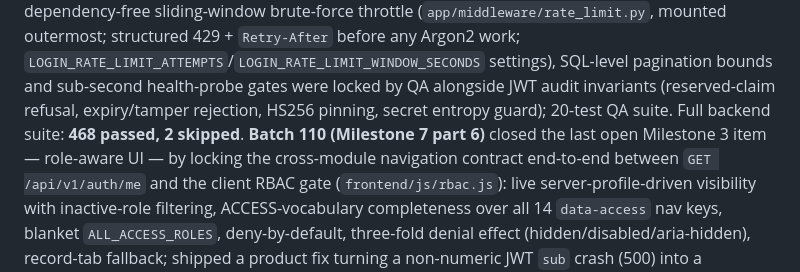
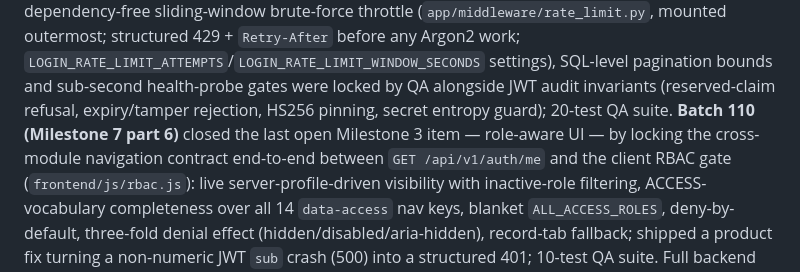
Before and after one commit to drsamonline/HMS, a Markdown page: ROADMAP.md, the part around the change. Rendered like a GitHub page.

Commit message:
ROADMAP.md: remove stale 'Full backend suite: 468 passed, 2 skipped' sentence from Batch 109 narrative (superseded by the Batch 110 count of 478 passed, 2 skipped at end of Current Position)

```diff
--- a/ROADMAP.md
+++ b/ROADMAP.md
@@ -126,8 +126,8 @@ paths; 11-test QA suite. Full backend suite: **448 passed, 2 skipped**.
 dependency-free sliding-window brute-force throttle (`app/middleware/rate_limit.py`, mounted outermost; structured 429 +
 `Retry-After` before any Argon2 work; `LOGIN_RATE_LIMIT_ATTEMPTS`/`LOGIN_RATE_LIMIT_WINDOW_SECONDS` settings), SQL-level
 pagination bounds and sub-second health-probe gates were locked by QA alongside JWT audit invariants (reserved-claim
-refusal, expiry/tamper rejection, HS256 pinning, secret entropy guard); 20-test QA suite. Full backend suite:
-**468 passed, 2 skipped**. **Batch 110 (Milestone 7 part 6)** closed the last open Milestone 3 item — role-aware UI — by
+refusal, expiry/tamper rejection, HS256 pinning, secret entropy guard); 20-test QA suite.
+**Batch 110 (Milestone 7 part 6)** closed the last open Milestone 3 item — role-aware UI — by
 locking the cross-module navigation contract end-to-end between `GET /api/v1/auth/me` and the client RBAC gate
 (`frontend/js/rbac.js`): live server-profile-driven visibility with inactive-role filtering, ACCESS-vocabulary completeness
 over all 14 `data-access` nav keys, blanket `ALL_ACCESS_ROLES`, deny-by-default, three-fold denial effect
```
